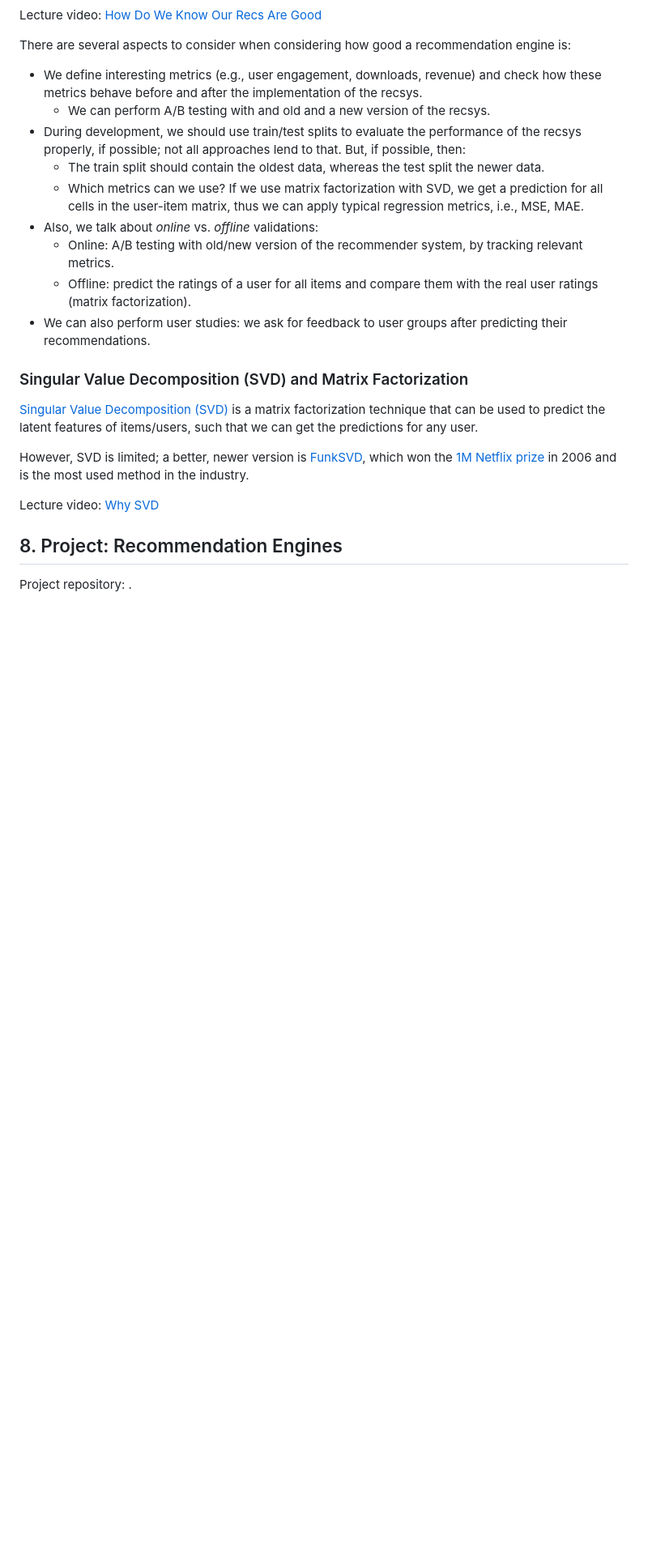
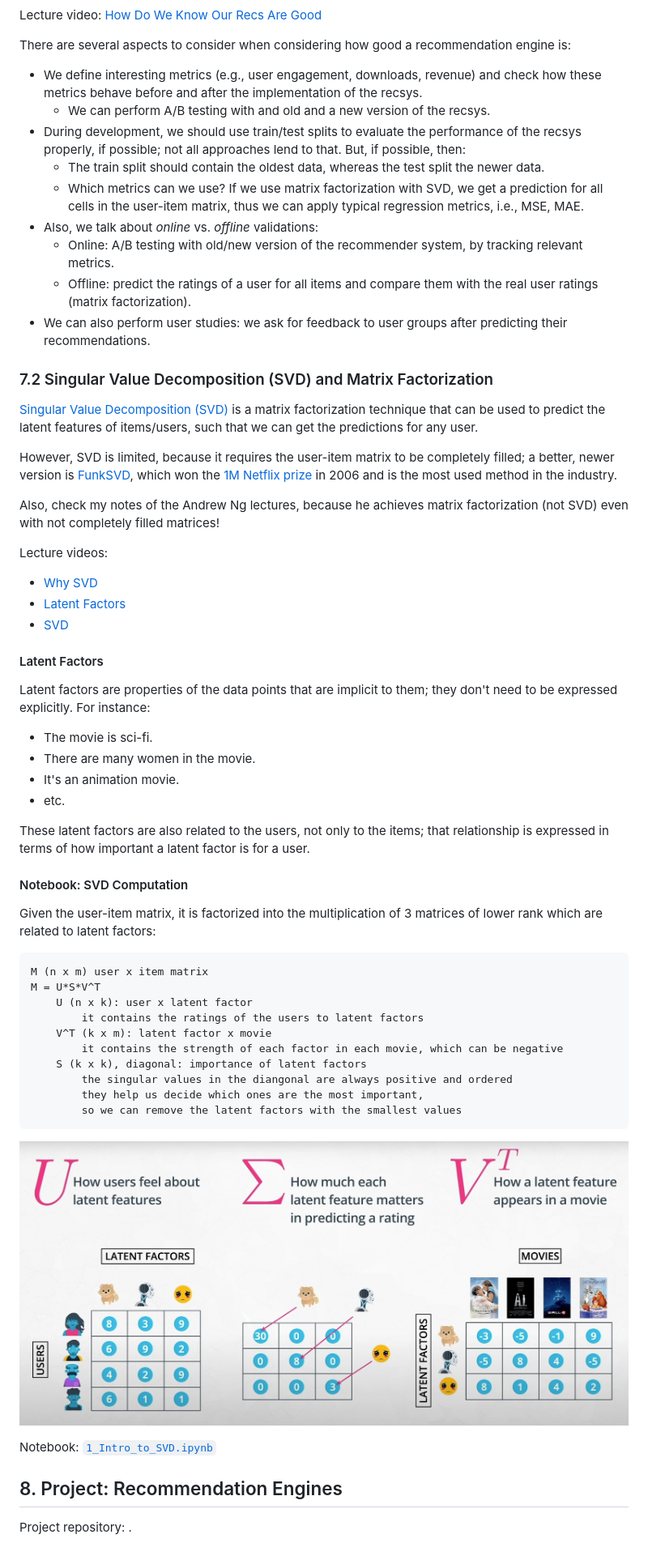
Before and after one commit to mxagar/data_science_udacity, a Markdown page: 04_ExperimentalDesign_RecSys/DSND_ExperimentalDesign_RecSys.md, the part around the change. Shown: that part at 81% size. Drawn GitHub-style; blank space fills up the shorter version.

Commit message:
feat: svd intro

```diff
--- a/04_ExperimentalDesign_RecSys/DSND_ExperimentalDesign_RecSys.md
+++ b/04_ExperimentalDesign_RecSys/DSND_ExperimentalDesign_RecSys.md
@@ -1654,14 +1654,49 @@ There are several aspects to consider when considering how good a recommendation
     - Offline: predict the ratings of a user for all items and compare them with the real user ratings (matrix factorization).
 - We can also perform user studies: we ask for feedback to user groups after predicting their recommendations.
 
-### Singular Value Decomposition (SVD) and Matrix Factorization
+### 7.2 Singular Value Decomposition (SVD) and Matrix Factorization
 
 [Singular Value Decomposition (SVD)](https://en.wikipedia.org/wiki/Singular_value_decomposition) is a matrix factorization technique that can be used to predict the latent features of items/users, such that we can get the predictions for any user.
 
-However, SVD is limited; a better, newer version is [FunkSVD](https://annie-wangliu.medium.com/funksvd-math-code-prediction-and-validation-4842bfaa219e), which won the [1M Netflix prize](https://en.wikipedia.org/wiki/Netflix_Prize) in 2006 and is the most used method in the industry.
-
-Lecture video: [Why SVD](https://www.youtube.com/watch?v=WdW1-rRQrLk)
-
+However, SVD is limited, because it requires the user-item matrix to be completely filled; a better, newer version is [FunkSVD](https://annie-wangliu.medium.com/funksvd-math-code-prediction-and-validation-4842bfaa219e), which won the [1M Netflix prize](https://en.wikipedia.org/wiki/Netflix_Prize) in 2006 and is the most used method in the industry.
+
+Also, check my notes of the Andrew Ng lectures, because he achieves matrix factorization (not SVD) even with not completely filled matrices!
+
+Lecture videos:
+
+- [Why SVD](https://www.youtube.com/watch?v=WdW1-rRQrLk)
+- [Latent Factors](https://www.youtube.com/watch?v=jZz7tFEF2Dc&t=24s)
+- [SVD](https://www.youtube.com/watch?v=t2XTuHq6-xc)
+
+#### Latent Factors
+
+Latent factors are properties of the data points that are implicit to them; they don't need to be expressed explicitly. For instance:
+
+- The movie is sci-fi.
+- There are many women in the movie.
+- It's an animation movie.
+- etc.
+
+These latent factors are also related to the users, not only to the items; that relationship is expressed in terms of how important a latent factor is for a user.
+
+#### Notebook: SVD Computation
+
+Given the user-item matrix, it is factorized into the multiplication of 3 matrices of lower rank which are related to latent factors:
+
+    M (n x m) user x item matrix
+    M = U*S*V^T
+        U (n x k): user x latent factor
+            it contains the ratings of the users to latent factors
+        V^T (k x m): latent factor x movie
+            it contains the strength of each factor in each movie, which can be negative
+        S (k x k), diagonal: importance of latent factors
+            the singular values in the diangonal are always positive and ordered
+            they help us decide which ones are the most important,
+            so we can remove the latent factors with the smallest values
+
+![SVD Factorization](./pics/svd_factorization.jpg)
+
+Notebook: [`1_Intro_to_SVD.ipynb`](./lab/Recommendations/02_Matrix_Factorization_for_Recommendations/1_Intro_to_SVD.ipynb)
 
 
 ## 8. Project: Recommendation Engines
```
